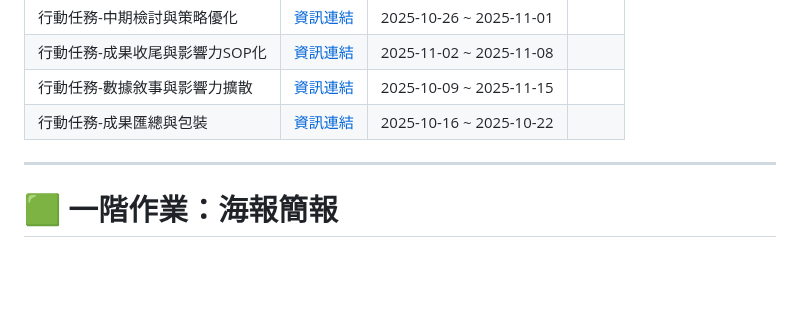
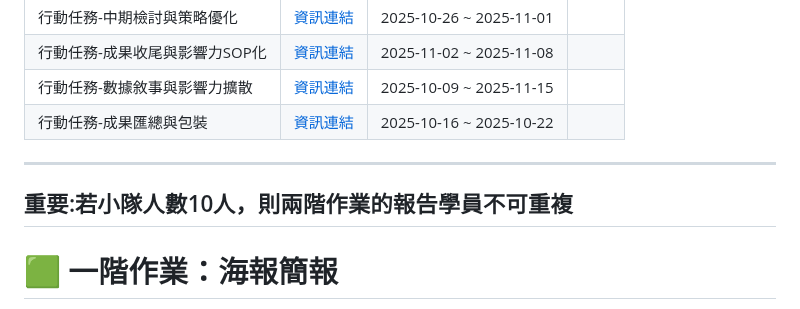
Before and after one commit to NestorHuang/SOW-Project, a Markdown page: Preview.md, the part around the change. Rendered like a GitHub page; blank space fills up the shorter version.

```diff
--- a/Preview.md
+++ b/Preview.md
@@ -12,6 +12,8 @@
 |行動任務-成果匯總與包裝|[資訊連結](高鹿七基/認識環境行動方案的規劃與能力的培養/成果匯總與包裝.md)|2025-10-16 ~ 2025-10-22||
 
 ---
+## 重要:若小隊人數10人，則兩階作業的報告學員不可重複
+
 # 🟩 一階作業：海報簡報
 
 **目的：**
```
